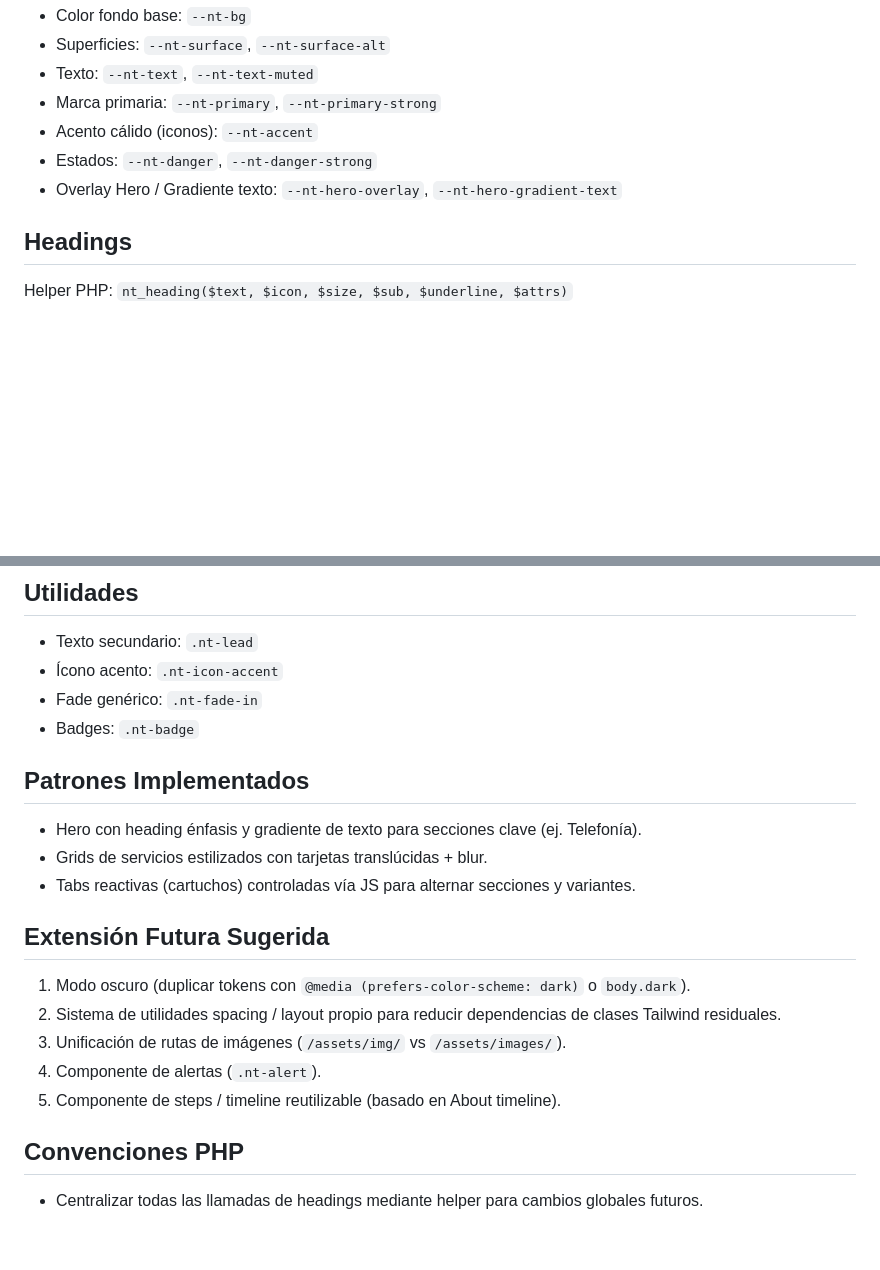
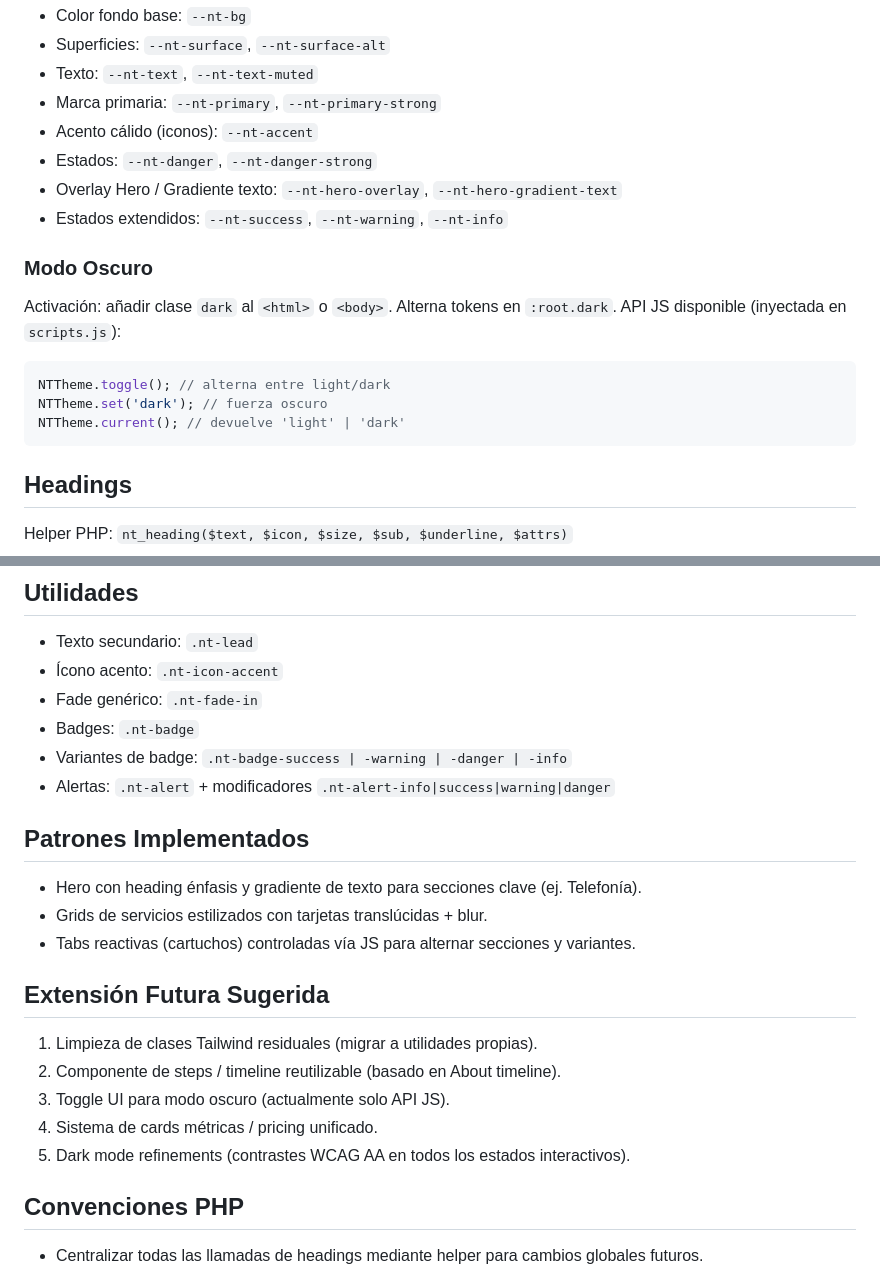
Before and after one commit to cmeraz/norttek.com.mx, a Markdown page: README_STYLE.md, 2 parts joined by grey strips. GitHub-like rendering; blank space fills up the shorter version.

Commit message:
Update README_STYLE with dark mode and alert details
Added documentation for dark mode activation, JS API, and new CSS tokens. Expanded badge and alert class variants, and updated future extension suggestions to reflect current implementation status.

````diff
--- a/README_STYLE.md
+++ b/README_STYLE.md
@@ -11,6 +11,16 @@ Ubicados en `assets/css/style.css` bajo `:root`.
 - Acento cálido (iconos): `--nt-accent`
 - Estados: `--nt-danger`, `--nt-danger-strong`
 - Overlay Hero / Gradiente texto: `--nt-hero-overlay`, `--nt-hero-gradient-text`
+ - Estados extendidos: `--nt-success`, `--nt-warning`, `--nt-info`
+
+### Modo Oscuro
+Activación: añadir clase `dark` al `<html>` o `<body>`. Alterna tokens en `:root.dark`.
+API JS disponible (inyectada en `scripts.js`):
+```js
+NTTheme.toggle(); // alterna entre light/dark
+NTTheme.set('dark'); // fuerza oscuro
+NTTheme.current(); // devuelve 'light' | 'dark'
+```
 
 ## Headings
 Helper PHP: `nt_heading($text, $icon, $size, $sub, $underline, $attrs)`
@@ -60,6 +70,8 @@ Placeholder para uniformar tablas: `.nt-table` y cabezal propuesto: `.nt-table-h
 - Ícono acento: `.nt-icon-accent`
 - Fade genérico: `.nt-fade-in`
 - Badges: `.nt-badge`
+ - Variantes de badge: `.nt-badge-success | -warning | -danger | -info`
+ - Alertas: `.nt-alert` + modificadores `.nt-alert-info|success|warning|danger`
 
 ## Patrones Implementados
 - Hero con heading énfasis y gradiente de texto para secciones clave (ej. Telefonía).
@@ -67,11 +79,11 @@ Placeholder para uniformar tablas: `.nt-table` y cabezal propuesto: `.nt-table-h
 - Tabs reactivas (cartuchos) controladas vía JS para alternar secciones y variantes.
 
 ## Extensión Futura Sugerida
-1. Modo oscuro (duplicar tokens con `@media (prefers-color-scheme: dark)` o `body.dark`).
-2. Sistema de utilidades spacing / layout propio para reducir dependencias de clases Tailwind residuales.
-3. Unificación de rutas de imágenes (`/assets/img/` vs `/assets/images/`).
-4. Componente de alertas (`.nt-alert`).
-5. Componente de steps / timeline reutilizable (basado en About timeline).
+1. Limpieza de clases Tailwind residuales (migrar a utilidades propias).
+2. Componente de steps / timeline reutilizable (basado en About timeline).
+3. Toggle UI para modo oscuro (actualmente solo API JS).
+4. Sistema de cards métricas / pricing unificado.
+5. Dark mode refinements (contrastes WCAG AA en todos los estados interactivos).
 
 ## Convenciones PHP
 - Centralizar todas las llamadas de headings mediante helper para cambios globales futuros.
````
